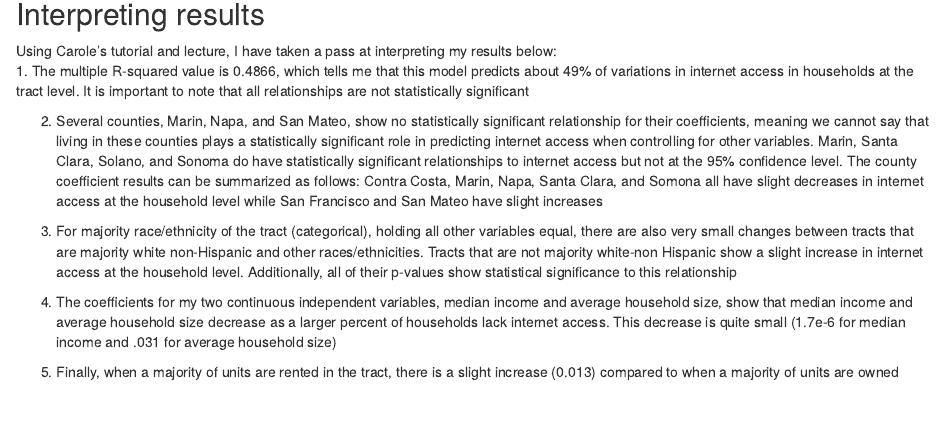
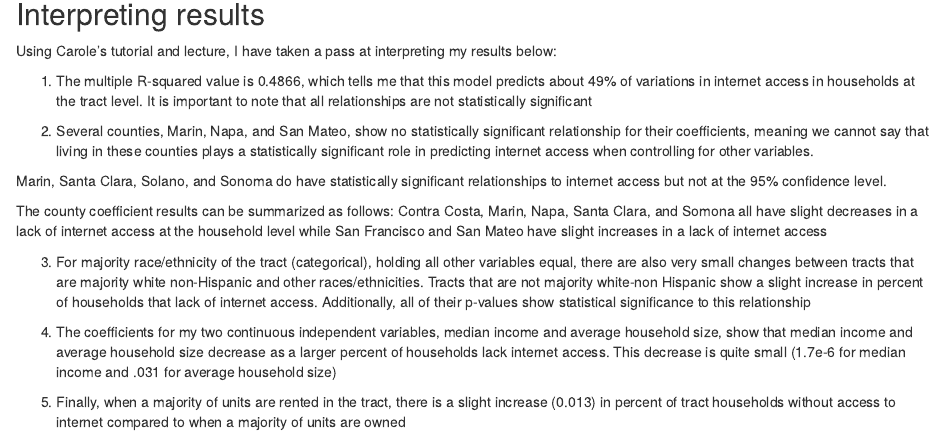
Before and after one commit to SES-5215-F2020/kristy_henrich, an R Markdown document (Quant Assignment 4.Rmd): the page in a window 1100 px wide, from 1350 px down. Rendered offline with R 4.5, knitr and Pandoc, with nearby package versions.

Commit message:
updated for submission

```diff
--- a/Quant Assignment 4.Rmd
+++ b/Quant Assignment 4.Rmd
@@ -37,12 +37,17 @@ summary(model)
 
 ## Interpreting results
 Using Carole's tutorial and lecture, I have taken a pass at interpreting my results below:
+
  1. The multiple R-squared value is 0.4866, which tells me that this model predicts about 49% of variations in internet access in households at the tract level. It is important to note that all relationships are not statistically significant
 
- 2. Several counties, Marin, Napa, and San Mateo, show no statistically significant relationship for their coefficients, meaning we cannot say that living in these counties plays a statistically significant role in predicting internet access when controlling for other variables. Marin, Santa Clara, Solano, and Sonoma do have statistically significant relationships to internet access but not at the 95% confidence level. The county coefficient results can be summarized as follows: Contra Costa, Marin, Napa, Santa Clara, and Somona all have slight decreases in internet access at the household level while San Francisco and San Mateo have slight increases
+ 2. Several counties, Marin, Napa, and San Mateo, show no statistically significant relationship for their coefficients, meaning we cannot say that living in these counties plays a statistically significant role in predicting internet access when controlling for other variables.
 
- 3. For majority race/ethnicity of the tract (categorical), holding all other variables equal, there are also very small changes between tracts that are majority white non-Hispanic and other races/ethnicities. Tracts that are not majority white-non Hispanic show a slight increase in internet access at the household level. Additionally, all of their p-values show statistical significance to this relationship
+ Marin, Santa Clara, Solano, and Sonoma do have statistically significant relationships to internet access but not at the 95% confidence level.
+
+ The county coefficient results can be summarized as follows: Contra Costa, Marin, Napa, Santa Clara, and Somona all have slight decreases in a lack of internet access at the household level while San Francisco and San Mateo have slight increases in a lack of internet access
+
+ 3. For majority race/ethnicity of the tract (categorical), holding all other variables equal, there are also very small changes between tracts that are majority white non-Hispanic and other races/ethnicities. Tracts that are not majority white-non Hispanic show a slight increase in percent of households that lack of internet access. Additionally, all of their p-values show statistical significance to this relationship
 
  4. The coefficients for my two continuous independent variables, median income and average household size, show that median income and average household size decrease as a larger percent of households lack internet access. This decrease is quite small (1.7e-6 for median income and .031 for average household size)
 
- 5. Finally, when a majority of units are rented in the tract, there is a slight increase (0.013) compared to when a majority of units are owned
+ 5. Finally, when a majority of units are rented in the tract, there is a slight increase (0.013) in percent of tract households without access to internet compared to when a majority of units are owned
```
Also changed, not shown: Quant-Assignment-4.html.
